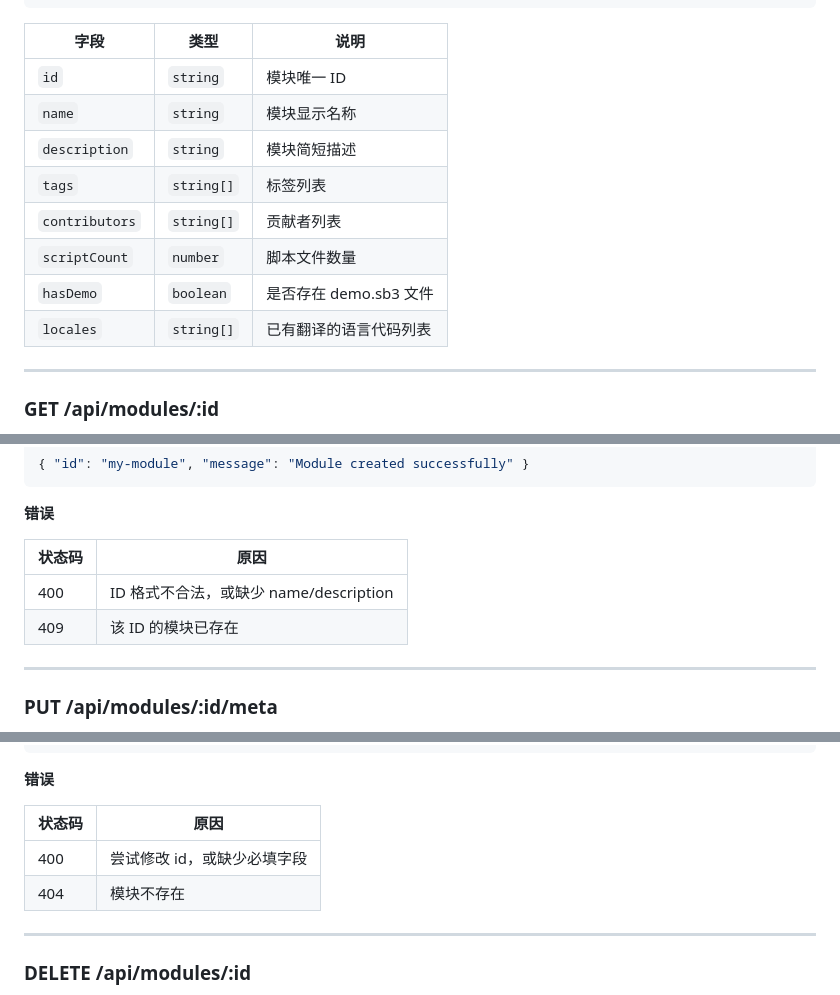
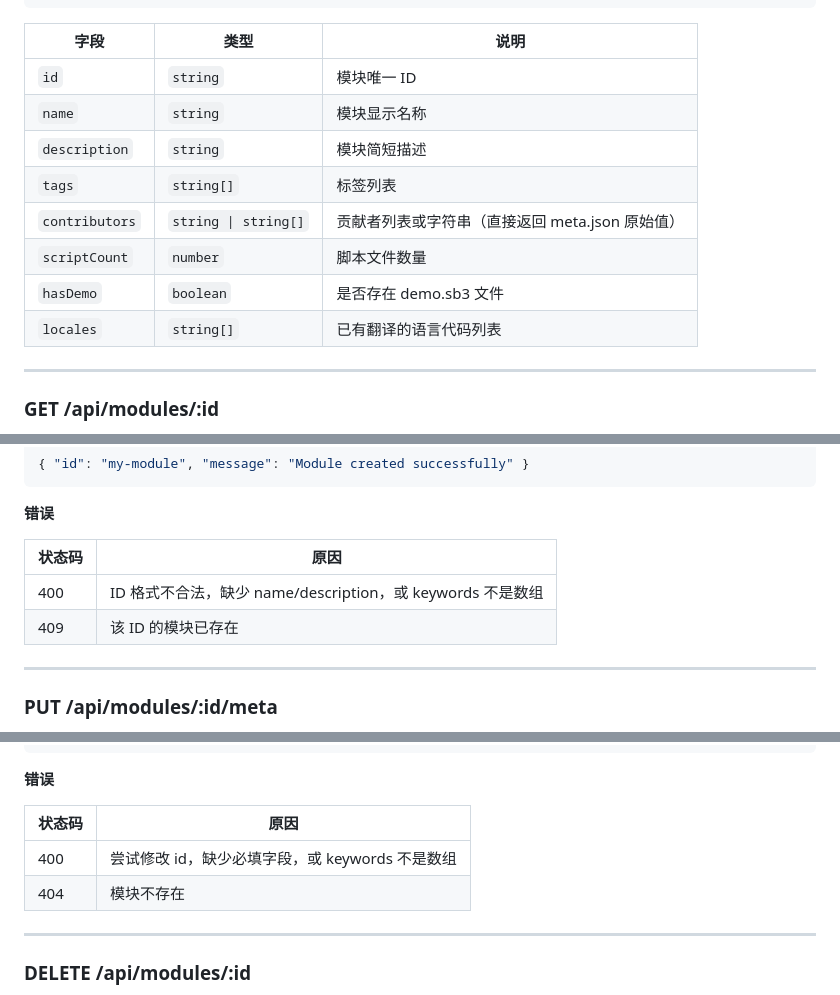
Before and after one commit to LuYifei2011/scratch-modules-gallery, a Markdown page: docs/editor-api.md, 3 parts joined by grey strips. GitHub-like rendering.

````diff
--- a/docs/editor-api.md
+++ b/docs/editor-api.md
@@ -47,16 +48,16 @@
 }
 ```
 
-| 字段           | 类型       | 说明                   |
-| -------------- | ---------- | ---------------------- |
-| `id`           | `string`   | 模块唯一 ID            |
-| `name`         | `string`   | 模块显示名称           |
-| `description`  | `string`   | 模块简短描述           |
-| `tags`         | `string[]` | 标签列表               |
-| `contributors` | `string[]` | 贡献者列表             |
-| `scriptCount`  | `number`   | 脚本文件数量           |
-| `hasDemo`      | `boolean`  | 是否存在 demo.sb3 文件 |
-| `locales`      | `string[]` | 已有翻译的语言代码列表 |
+| 字段           | 类型                   | 说明                                                      |
+| -------------- | ---------------------- | --------------------------------------------------------- |
+| `id`           | `string`               | 模块唯一 ID                                               |
+| `name`         | `string`               | 模块显示名称                                              |
+| `description`  | `string`               | 模块简短描述                                              |
+| `tags`         | `string[]`             | 标签列表                                                  |
+| `contributors` | `string \| string[]`   | 贡献者列表或字符串（直接返回 meta.json 原始值）           |
+| `scriptCount`  | `number`               | 脚本文件数量                                              |
+| `hasDemo`      | `boolean`              | 是否存在 demo.sb3 文件                                    |
+| `locales`      | `string[]`             | 已有翻译的语言代码列表                                    |
 
 ---
 
@@ -144,10 +145,10 @@
 
 **错误**
 
-| 状态码 | 原因                                   |
-| ------ | -------------------------------------- |
-| 400    | ID 格式不合法，或缺少 name/description |
-| 409    | 该 ID 的模块已存在                     |
+| 状态码 | 原因                                               |
+| ------ | -------------------------------------------------- |
+| 400    | ID 格式不合法，缺少 name/description，或 keywords 不是数组 |
+| 409    | 该 ID 的模块已存在                                 |
 
 ---
 
@@ -187,10 +188,10 @@
 
 **错误**
 
-| 状态码 | 原因                        |
-| ------ | --------------------------- |
-| 400    | 尝试修改 id，或缺少必填字段 |
-| 404    | 模块不存在                  |
+| 状态码 | 原因                                           |
+| ------ | ---------------------------------------------- |
+| 400    | 尝试修改 id，缺少必填字段，或 keywords 不是数组 |
+| 404    | 模块不存在                                     |
 
 ---
 
````
Also changed, not shown: other parts of docs/editor-api.md (+21 -12 lines).
